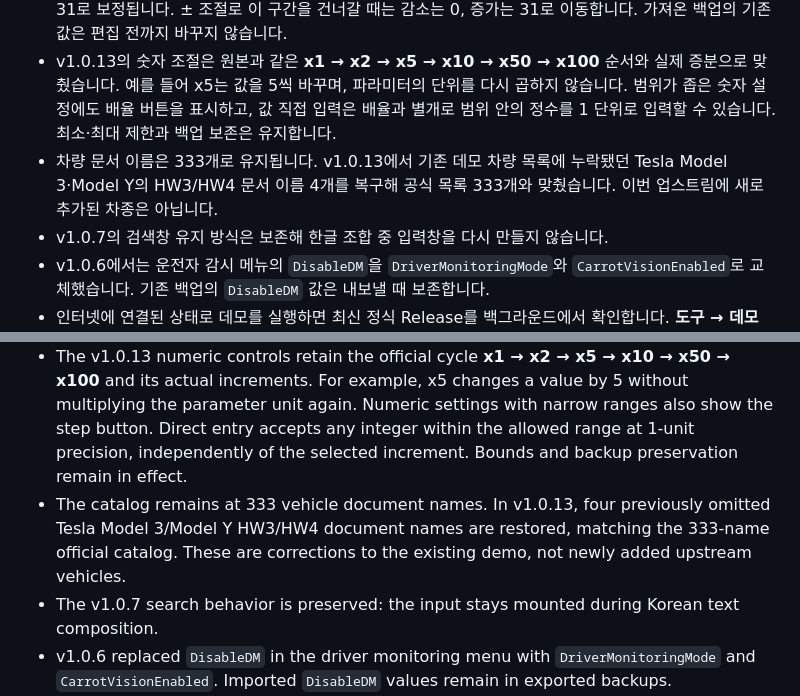
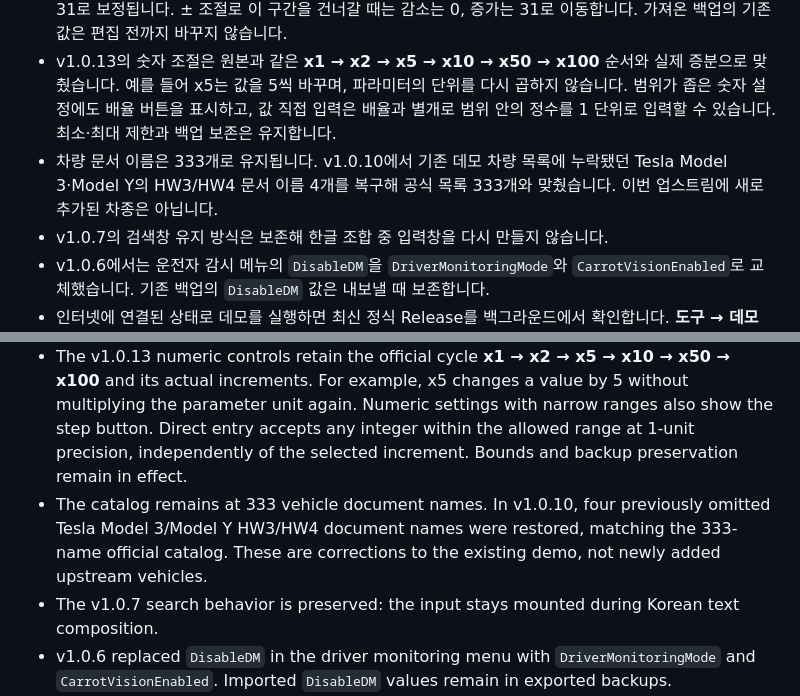
Before and after one commit to fullmetalsonic/webcarrot-offline-demo, a Markdown page: README.md, 2 parts joined by grey strips. Rendered like a GitHub page.

```diff
--- a/README.md
+++ b/README.md
@@ -32,7 +32,7 @@ WebCarrot 설정 메뉴를 오프라인에서 살펴보고, 차량·파라미터
 - 현재 버전은 **v1.0.14**이며, 설정 정의 기준은 ajouatom/openpilot의 carrot-wip 커밋 [4a555c75](https://github.com/ajouatom/openpilot/commit/4a555c75b81c4ba80bfbf2260007a6baa645fcac)입니다.
 - 이번 갱신은 공식 설정 9개를 추가하고 메뉴 4곳, 조향 지연·자동 턴·HUD 설명 및 HUD 화면 모드 6·7을 반영했습니다. **무게중심 비율**은 0(차량 기본) 또는 31~69이며, 명시적으로 1~30을 입력하면 원본처럼 31로 보정됩니다. ± 조절로 이 구간을 건너갈 때는 감소는 0, 증가는 31로 이동합니다. 가져온 백업의 기존 값은 편집 전까지 바꾸지 않습니다.
 - v1.0.13의 숫자 조절은 원본과 같은 **x1 → x2 → x5 → x10 → x50 → x100** 순서와 실제 증분으로 맞췄습니다. 예를 들어 x5는 값을 5씩 바꾸며, 파라미터의 단위를 다시 곱하지 않습니다. 범위가 좁은 숫자 설정에도 배율 버튼을 표시하고, 값 직접 입력은 배율과 별개로 범위 안의 정수를 1 단위로 입력할 수 있습니다. 최소·최대 제한과 백업 보존은 유지합니다.
-- 차량 문서 이름은 333개로 유지됩니다. v1.0.13에서 기존 데모 차량 목록에 누락됐던 Tesla Model 3·Model Y의 HW3/HW4 문서 이름 4개를 복구해 공식 목록 333개와 맞췄습니다. 이번 업스트림에 새로 추가된 차종은 아닙니다.
+- 차량 문서 이름은 333개로 유지됩니다. v1.0.10에서 기존 데모 차량 목록에 누락됐던 Tesla Model 3·Model Y의 HW3/HW4 문서 이름 4개를 복구해 공식 목록 333개와 맞췄습니다. 이번 업스트림에 새로 추가된 차종은 아닙니다.
 - v1.0.7의 검색창 유지 방식은 보존해 한글 조합 중 입력창을 다시 만들지 않습니다.
 - v1.0.6에서는 운전자 감시 메뉴의 `DisableDM`을 `DriverMonitoringMode`와 `CarrotVisionEnabled`로 교체했습니다. 기존 백업의 `DisableDM` 값은 내보낼 때 보존합니다.
 - 인터넷에 연결된 상태로 데모를 실행하면 최신 정식 Release를 백그라운드에서 확인합니다. **도구 → 데모 업데이트**에서 현재/최신 버전과 상태를 확인하거나 수동으로 다시 확인할 수 있습니다. 새 버전이 있을 때 **업데이트하기**가 나타납니다.
@@ -89,7 +89,7 @@ The current published demo is v1.0.14, based on official carrot-wip.
 - The current demo is **v1.0.14**. Its settings follow ajouatom/openpilot carrot-wip commit [4a555c75](https://github.com/ajouatom/openpilot/commit/4a555c75b81c4ba80bfbf2260007a6baa645fcac).
 - This update adds nine official settings and follows four menu changes, revised steering-delay/auto-turn/HUD descriptions and HUD screen modes 6 and 7. **Center of gravity ratio** accepts 0 (vehicle default) or 31–69. An explicit entry from 1–30 becomes 31, matching upstream. Stepping into that gap moves to 0 when decreasing or 31 when increasing. Imported values remain untouched until explicitly edited.
 - The v1.0.13 numeric controls retain the official cycle **x1 → x2 → x5 → x10 → x50 → x100** and its actual increments. For example, x5 changes a value by 5 without multiplying the parameter unit again. Numeric settings with narrow ranges also show the step button. Direct entry accepts any integer within the allowed range at 1-unit precision, independently of the selected increment. Bounds and backup preservation remain in effect.
-- The catalog remains at 333 vehicle document names. In v1.0.13, four previously omitted Tesla Model 3/Model Y HW3/HW4 document names are restored, matching the 333-name official catalog. These are corrections to the existing demo, not newly added upstream vehicles.
+- The catalog remains at 333 vehicle document names. In v1.0.10, four previously omitted Tesla Model 3/Model Y HW3/HW4 document names were restored, matching the 333-name official catalog. These are corrections to the existing demo, not newly added upstream vehicles.
 - The v1.0.7 search behavior is preserved: the input stays mounted during Korean text composition.
 - v1.0.6 replaced `DisableDM` in the driver monitoring menu with `DriverMonitoringMode` and `CarrotVisionEnabled`. Imported `DisableDM` values remain in exported backups.
 - When opened with an internet connection, the demo checks the latest stable GitHub Release in the background. Open **도구 → 데모 업데이트** (Tools → Demo update) to see the current/latest versions and status or check manually. An **업데이트하기** (Update) button appears when a newer stable version is available.
```
Also changed, not shown: HANDOVER.md (+13 -2 lines).
